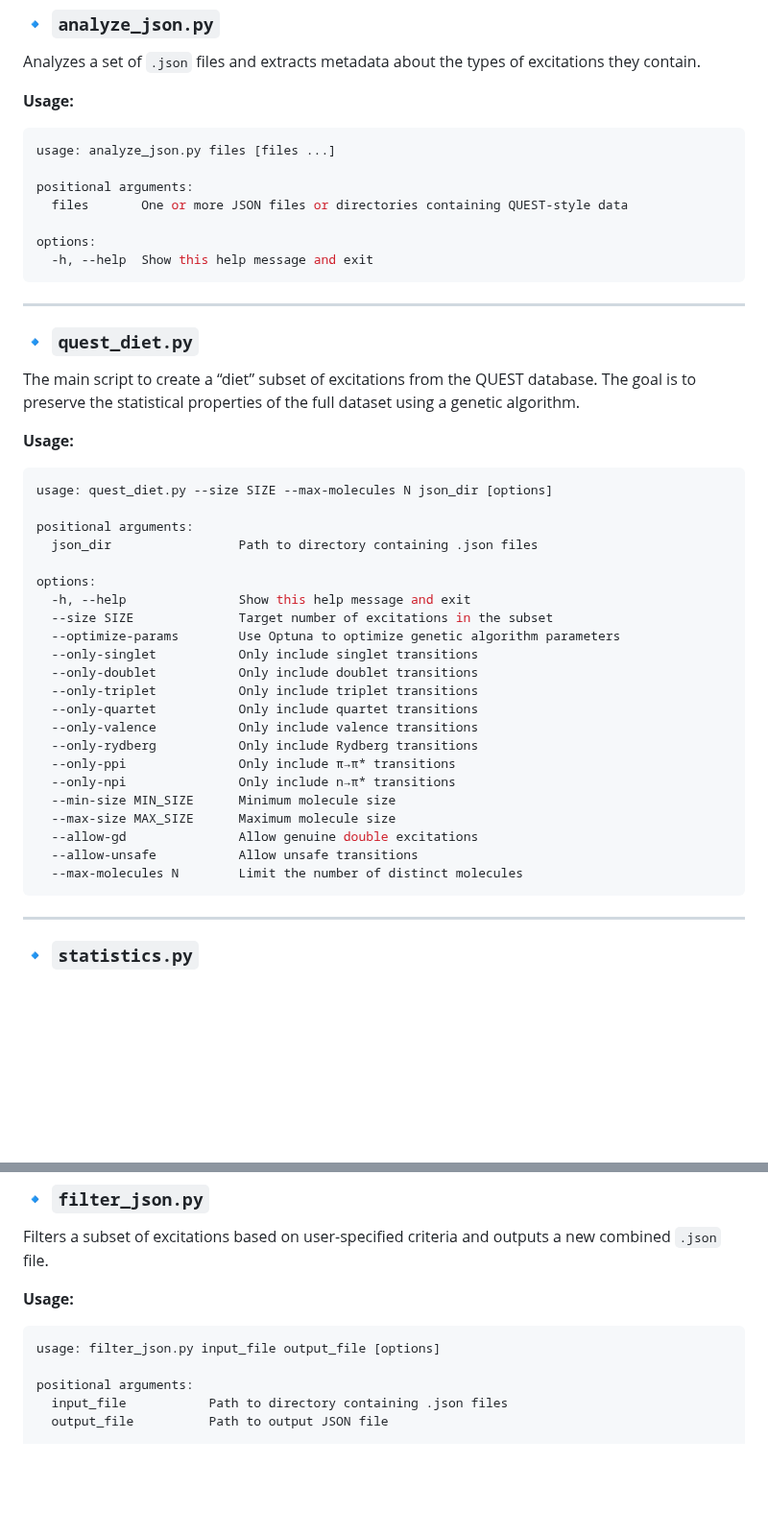
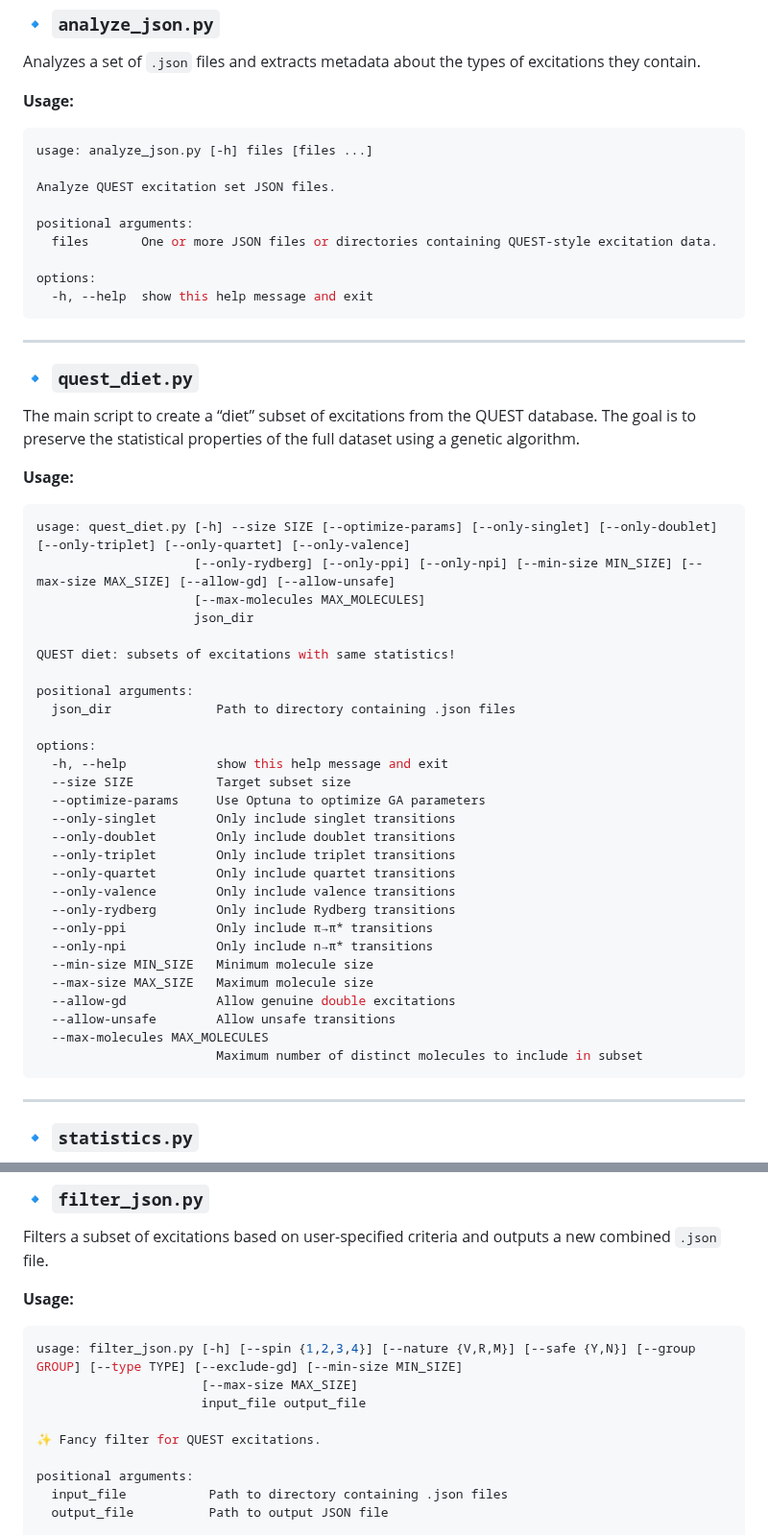
Before and after one commit to pfloos/QUESTDB, a Markdown page: scripts/README.md, 2 parts joined by grey strips. Shown at 96% size. Drawn GitHub-style; blank space fills up the shorter version.

````diff
--- a/scripts/README.md
+++ b/scripts/README.md
@@ -54,13 +54,15 @@ Analyzes a set of `.json` files and extracts metadata about the types of excitat
 
 **Usage:**
 ```bash
-usage: analyze_json.py files [files ...]
+usage: analyze_json.py [-h] files [files ...]
+
+Analyze QUEST excitation set JSON files.
 
 positional arguments:
-  files       One or more JSON files or directories containing QUEST-style data
+  files       One or more JSON files or directories containing QUEST-style excitation data.
 
 options:
-  -h, --help  Show this help message and exit
+  -h, --help  show this help message and exit
 ```
 
 ---
@@ -70,28 +72,34 @@ The main script to create a “diet” subset of excitations from the QUEST data
 
 **Usage:**
 ```bash
-usage: quest_diet.py --size SIZE --max-molecules N json_dir [options]
+usage: quest_diet.py [-h] --size SIZE [--optimize-params] [--only-singlet] [--only-doublet] [--only-triplet] [--only-quartet] [--only-valence]
+                     [--only-rydberg] [--only-ppi] [--only-npi] [--min-size MIN_SIZE] [--max-size MAX_SIZE] [--allow-gd] [--allow-unsafe]
+                     [--max-molecules MAX_MOLECULES]
+                     json_dir
+
+QUEST diet: subsets of excitations with same statistics!
 
 positional arguments:
-  json_dir                 Path to directory containing .json files
+  json_dir              Path to directory containing .json files
 
 options:
-  -h, --help               Show this help message and exit
-  --size SIZE              Target number of excitations in the subset
-  --optimize-params        Use Optuna to optimize genetic algorithm parameters
-  --only-singlet           Only include singlet transitions
-  --only-doublet           Only include doublet transitions
-  --only-triplet           Only include triplet transitions
-  --only-quartet           Only include quartet transitions
-  --only-valence           Only include valence transitions
-  --only-rydberg           Only include Rydberg transitions
-  --only-ppi               Only include π→π* transitions
-  --only-npi               Only include n→π* transitions
-  --min-size MIN_SIZE      Minimum molecule size
-  --max-size MAX_SIZE      Maximum molecule size
-  --allow-gd               Allow genuine double excitations
-  --allow-unsafe           Allow unsafe transitions
-  --max-molecules N        Limit the number of distinct molecules
+  -h, --help            show this help message and exit
+  --size SIZE           Target subset size
+  --optimize-params     Use Optuna to optimize GA parameters
+  --only-singlet        Only include singlet transitions
+  --only-doublet        Only include doublet transitions
+  --only-triplet        Only include triplet transitions
+  --only-quartet        Only include quartet transitions
+  --only-valence        Only include valence transitions
+  --only-rydberg        Only include Rydberg transitions
+  --only-ppi            Only include π→π* transitions
+  --only-npi            Only include n→π* transitions
+  --min-size MIN_SIZE   Minimum molecule size
+  --max-size MAX_SIZE   Maximum molecule size
+  --allow-gd            Allow genuine double excitations
+  --allow-unsafe        Allow unsafe transitions
+  --max-molecules MAX_MOLECULES
+                        Maximum number of distinct molecules to include in subset
 ```
 
 ---
@@ -133,7 +141,11 @@ Filters a subset of excitations based on user-specified criteria and outputs a n
 
 **Usage:**
 ```bash
-usage: filter_json.py input_file output_file [options]
+usage: filter_json.py [-h] [--spin {1,2,3,4}] [--nature {V,R,M}] [--safe {Y,N}] [--group GROUP] [--type TYPE] [--exclude-gd] [--min-size MIN_SIZE]
+                      [--max-size MAX_SIZE]
+                      input_file output_file
+
+✨ Fancy filter for QUEST excitations.
 
 positional arguments:
   input_file           Path to directory containing .json files
````
